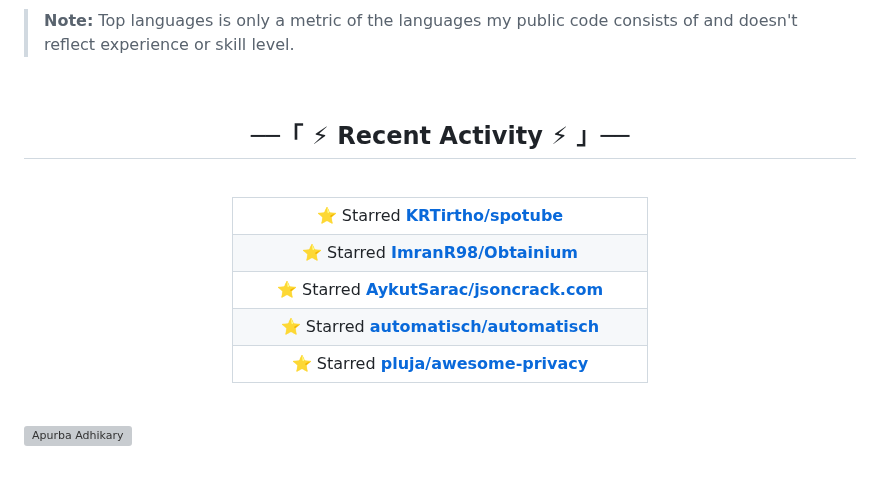
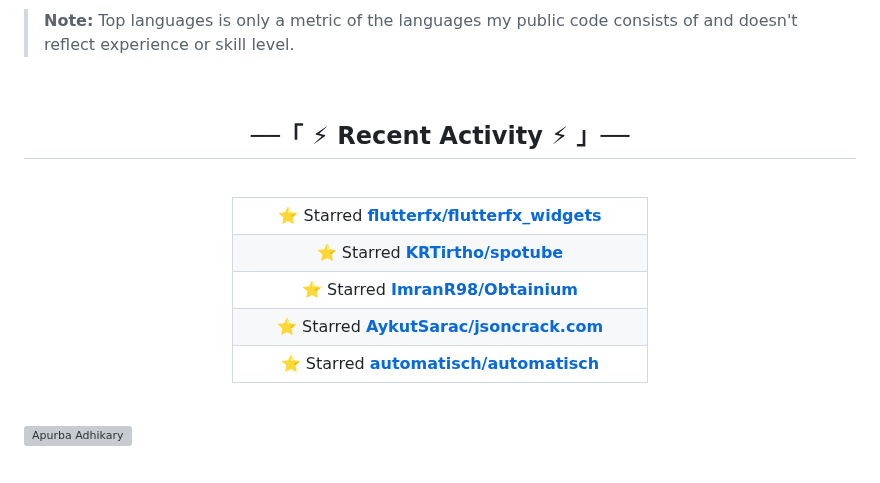
Before and after one commit to itsApurba/itsApurba, a Markdown page: .github/README.md, the part around the change. GitHub-like rendering; grey boxes are pictures that could not be loaded.

Commit message:
⚡ Update README with the recent activity

```diff
--- a/.github/README.md
+++ b/.github/README.md
@@ -95,11 +95,11 @@
 <table width="50%">
   <tbody>
   <!--RECENT_ACTIVITY:start-->
+<tr><td align="center">⭐ Starred <a href="https://github.com/flutterfx/flutterfx_widgets"><b>flutterfx/flutterfx_widgets</b></a></td></tr>
 <tr><td align="center">⭐ Starred <a href="https://github.com/KRTirtho/spotube"><b>KRTirtho/spotube</b></a></td></tr>
 <tr><td align="center">⭐ Starred <a href="https://github.com/ImranR98/Obtainium"><b>ImranR98/Obtainium</b></a></td></tr>
 <tr><td align="center">⭐ Starred <a href="https://github.com/AykutSarac/jsoncrack.com"><b>AykutSarac/jsoncrack.com</b></a></td></tr>
 <tr><td align="center">⭐ Starred <a href="https://github.com/automatisch/automatisch"><b>automatisch/automatisch</b></a></td></tr>
-<tr><td align="center">⭐ Starred <a href="https://github.com/pluja/awesome-privacy"><b>pluja/awesome-privacy</b></a></td></tr>
   <!--RECENT_ACTIVITY:end-->
   </tbody>
 </table>
```
